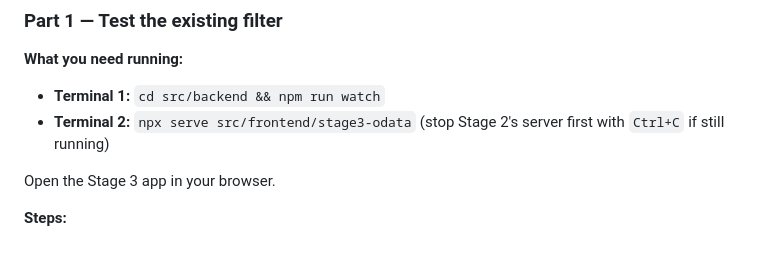
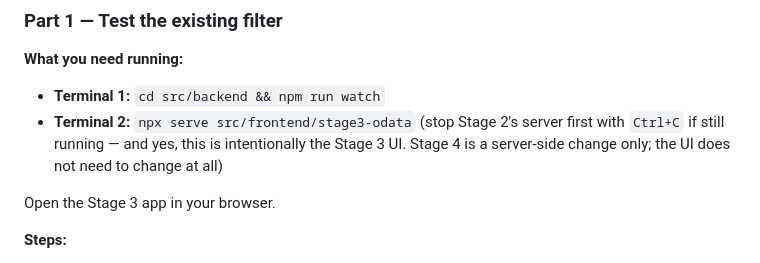
Before and after one commit to sixtymage/learn-web-odata, a Markdown page: docs/04-cap-intro/README.md, the part around the change. GitHub-like rendering.

Commit message:
Clarify Stage 3 UI reuse is intentional in Stage 4 exercise
Co-Authored-By: Claude Sonnet 4.6 <noreply@anthropic.com>

```diff
--- a/docs/04-cap-intro/README.md
+++ b/docs/04-cap-intro/README.md
@@ -250,7 +250,7 @@ seeing the effect immediately in the browser — no rebuild, no restart.
 **What you need running:**
 
 - **Terminal 1:** `cd src/backend && npm run watch`
-- **Terminal 2:** `npx serve src/frontend/stage3-odata` (stop Stage 2's server first with `Ctrl+C` if still running)
+- **Terminal 2:** `npx serve src/frontend/stage3-odata` (stop Stage 2's server first with `Ctrl+C` if still running — and yes, this is intentionally the Stage 3 UI. Stage 4 is a server-side change only; the UI does not need to change at all)
 
 Open the Stage 3 app in your browser.
 
```
